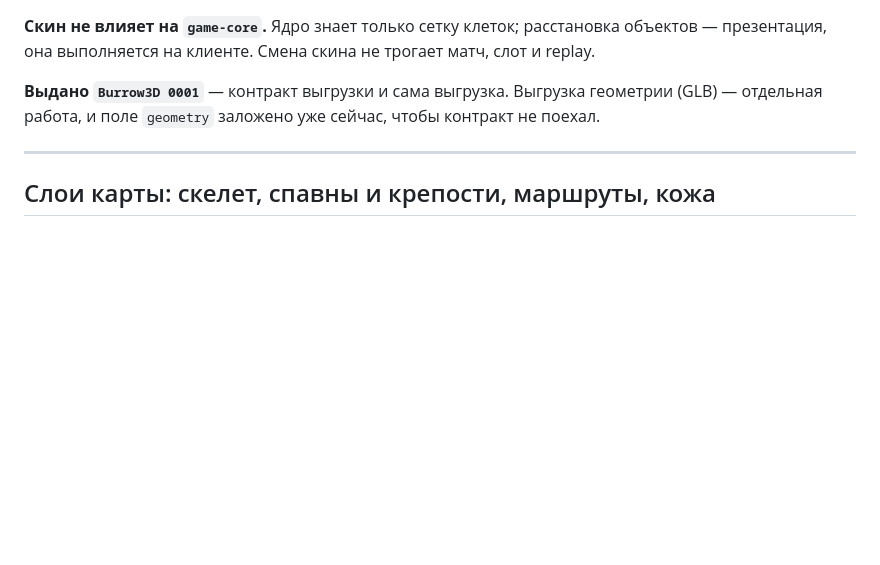
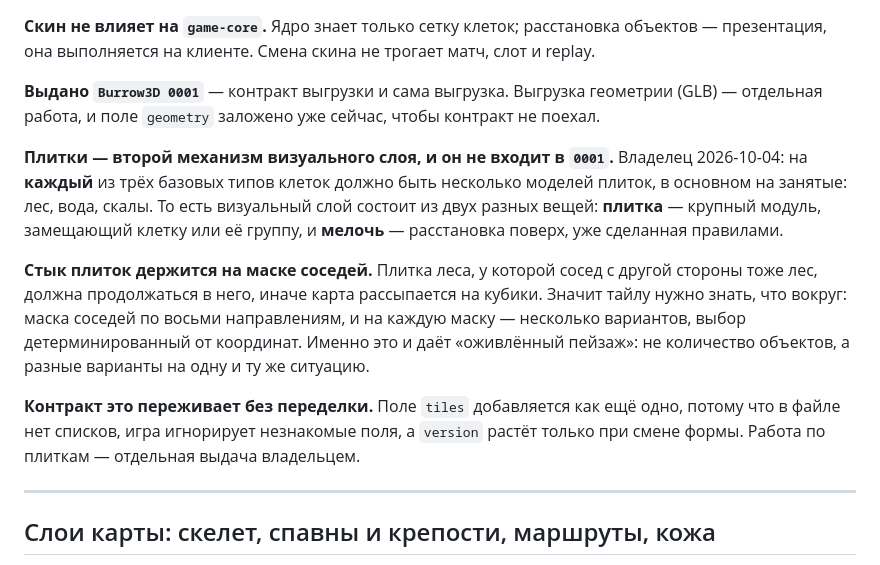
Before and after one commit to AlexanderKuzikov/Echoes-of-Burbenog, a Markdown page: docs/DECISIONS.md, the part around the change. Drawn GitHub-style; blank space fills up the shorter version.

Commit message:
Записать: плитки как второй механизм визуального слоя, стык по маске соседей

```diff
--- a/docs/DECISIONS.md
+++ b/docs/DECISIONS.md
@@ -576,6 +576,21 @@ grid }`, одна строка на ряд, символ на клетку. Вы
 **Выдано `Burrow3D 0001`** — контракт выгрузки и сама выгрузка. Выгрузка геометрии (GLB) — отдельная
 работа, и поле `geometry` заложено уже сейчас, чтобы контракт не поехал.
 
+**Плитки — второй механизм визуального слоя, и он не входит в `0001`.** Владелец 2026-10-04: на
+**каждый** из трёх базовых типов клеток должно быть несколько моделей плиток, в основном на занятые:
+лес, вода, скалы. То есть визуальный слой состоит из двух разных вещей: **плитка** — крупный модуль,
+замещающий клетку или её группу, и **мелочь** — расстановка поверх, уже сделанная правилами.
+
+**Стык плиток держится на маске соседей.** Плитка леса, у которой сосед с другой стороны тоже лес,
+должна продолжаться в него, иначе карта рассыпается на кубики. Значит тайлу нужно знать, что вокруг:
+маска соседей по восьми направлениям, и на каждую маску — несколько вариантов, выбор детерминированный
+от координат. Именно это и даёт «оживлённый пейзаж»: не количество объектов, а разные варианты на одну
+и ту же ситуацию.
+
+**Контракт это переживает без переделки.** Поле `tiles` добавляется как ещё одно, потому что в файле
+нет списков, игра игнорирует незнакомые поля, а `version` растёт только при смене формы. Работа по
+плиткам — отдельная выдача владельцем.
+
 ---
 
 ## Слои карты: скелет, спавны и крепости, маршруты, кожа
```
